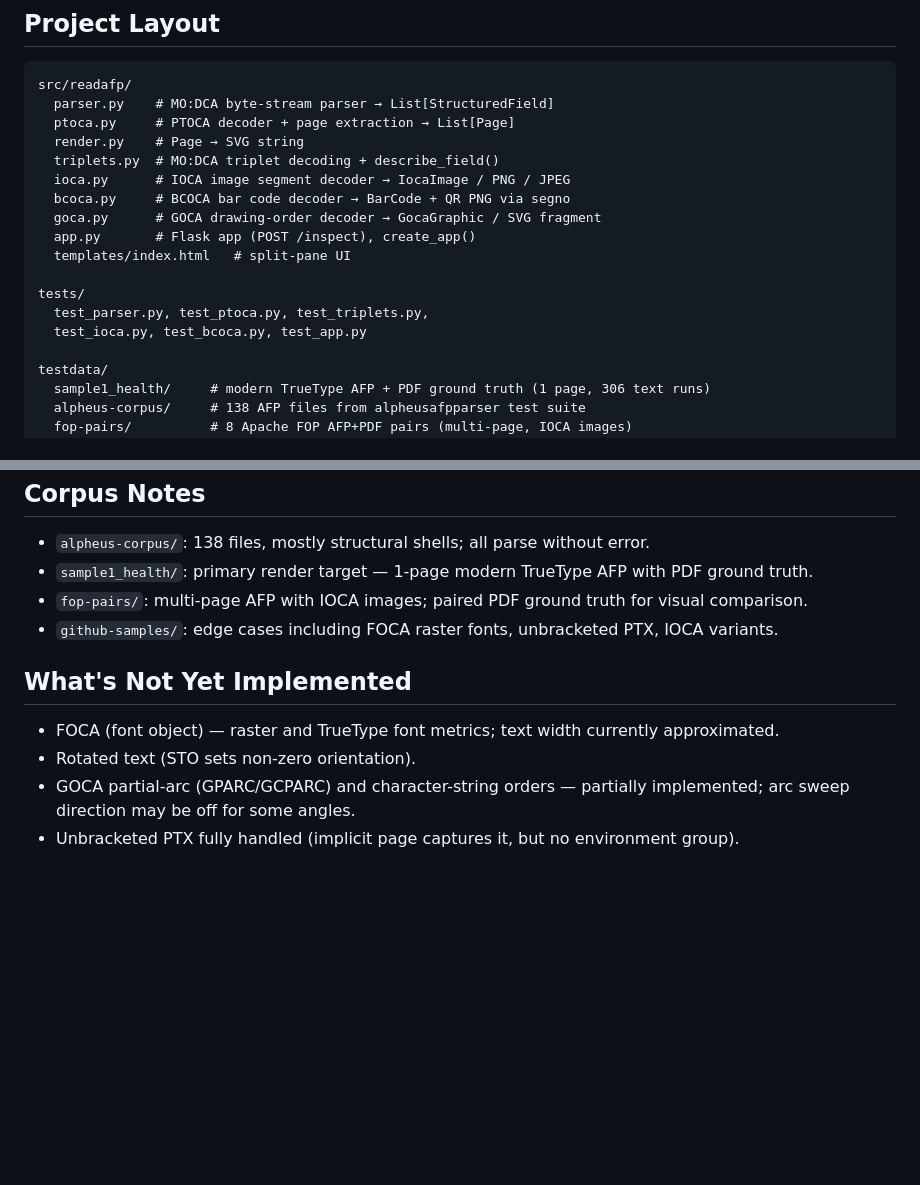
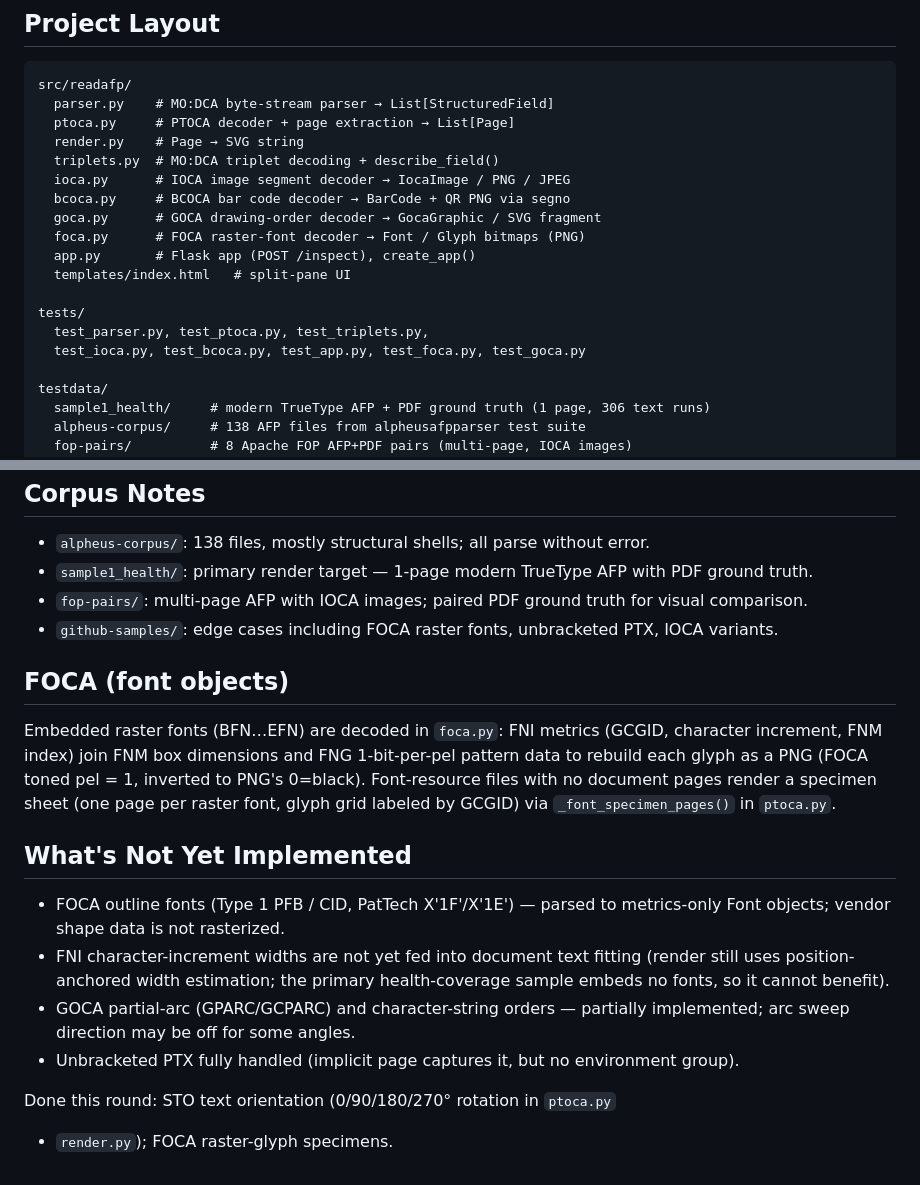
Before and after one commit to bone1966/readAFP, a Markdown page: CLAUDE.md, 2 parts joined by grey strips. GitHub-like rendering; blank space fills up the shorter version.

Commit message:
docs: record FOCA raster fonts and STO rotation as implemented
README capability table + sample list; CLAUDE.md gains a FOCA section
and trims the not-yet-implemented list to outline fonts and FNI-width
text fitting.

Co-Authored-By: Claude Opus 4.8 <noreply@anthropic.com>

```diff
--- a/CLAUDE.md
+++ b/CLAUDE.md
@@ -24,12 +24,13 @@ src/readafp/
   ioca.py      # IOCA image segment decoder → IocaImage / PNG / JPEG
   bcoca.py     # BCOCA bar code decoder → BarCode + QR PNG via segno
   goca.py      # GOCA drawing-order decoder → GocaGraphic / SVG fragment
+  foca.py      # FOCA raster-font decoder → Font / Glyph bitmaps (PNG)
   app.py       # Flask app (POST /inspect), create_app()
   templates/index.html   # split-pane UI
 
 tests/
   test_parser.py, test_ptoca.py, test_triplets.py,
-  test_ioca.py, test_bcoca.py, test_app.py
+  test_ioca.py, test_bcoca.py, test_app.py, test_foca.py, test_goca.py
 
 testdata/
   sample1_health/     # modern TrueType AFP + PDF ground truth (1 page, 306 text runs)
@@ -110,9 +111,24 @@ Category codes: `0xA8`=Document, `0xAF`=Page, `0x9B`=Presentation Text, `0xFB`=I
 - `fop-pairs/`: multi-page AFP with IOCA images; paired PDF ground truth for visual comparison.
 - `github-samples/`: edge cases including FOCA raster fonts, unbracketed PTX, IOCA variants.
 
+## FOCA (font objects)
+
+Embedded raster fonts (BFN…EFN) are decoded in `foca.py`: FNI metrics
+(GCGID, character increment, FNM index) join FNM box dimensions and FNG
+1-bit-per-pel pattern data to rebuild each glyph as a PNG (FOCA toned
+pel = 1, inverted to PNG's 0=black). Font-resource files with no
+document pages render a specimen sheet (one page per raster font, glyph
+grid labeled by GCGID) via `_font_specimen_pages()` in `ptoca.py`.
+
 ## What's Not Yet Implemented
 
-- FOCA (font object) — raster and TrueType font metrics; text width currently approximated.
-- Rotated text (STO sets non-zero orientation).
+- FOCA outline fonts (Type 1 PFB / CID, PatTech X'1F'/X'1E') — parsed to
+  metrics-only Font objects; vendor shape data is not rasterized.
+- FNI character-increment widths are not yet fed into document text
+  fitting (render still uses position-anchored width estimation; the
+  primary health-coverage sample embeds no fonts, so it cannot benefit).
 - GOCA partial-arc (GPARC/GCPARC) and character-string orders — partially implemented; arc sweep direction may be off for some angles.
 - Unbracketed PTX fully handled (implicit page captures it, but no environment group).
+
+Done this round: STO text orientation (0/90/180/270° rotation in `ptoca.py`
++ `render.py`); FOCA raster-glyph specimens.
```
Also changed, not shown: README.md (+5 -2 lines).
